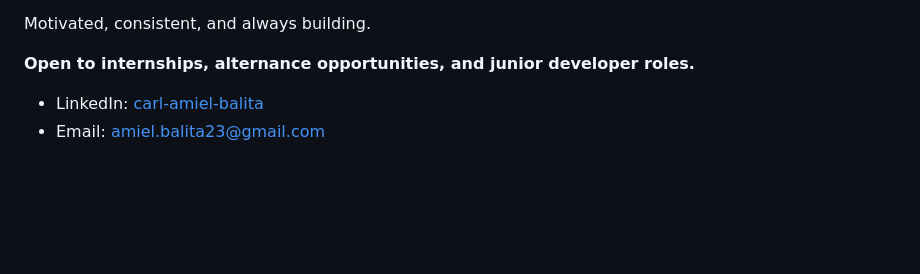
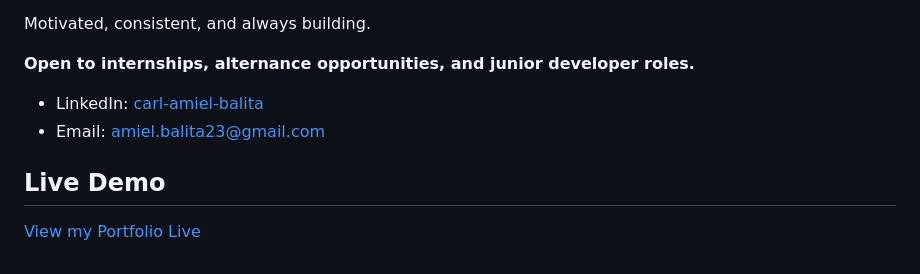
Before and after one commit to amielitoss/Portfolio, a Markdown page: readme.md, the part around the change. GitHub-like rendering; blank space fills up the shorter version.

Commit message:
Added netlify link

```diff
--- a/readme.md
+++ b/readme.md
@@ -79,3 +79,7 @@ Motivated, consistent, and always building.
 
 - LinkedIn: [carl-amiel-balita](https://www.linkedin.com/in/carl-amiel-balita-470b562bb/)
 - Email: amiel.balita23@gmail.com
+
+## Live Demo
+
+[View my Portfolio Live](https://carl-balita.netlify.app)
```
